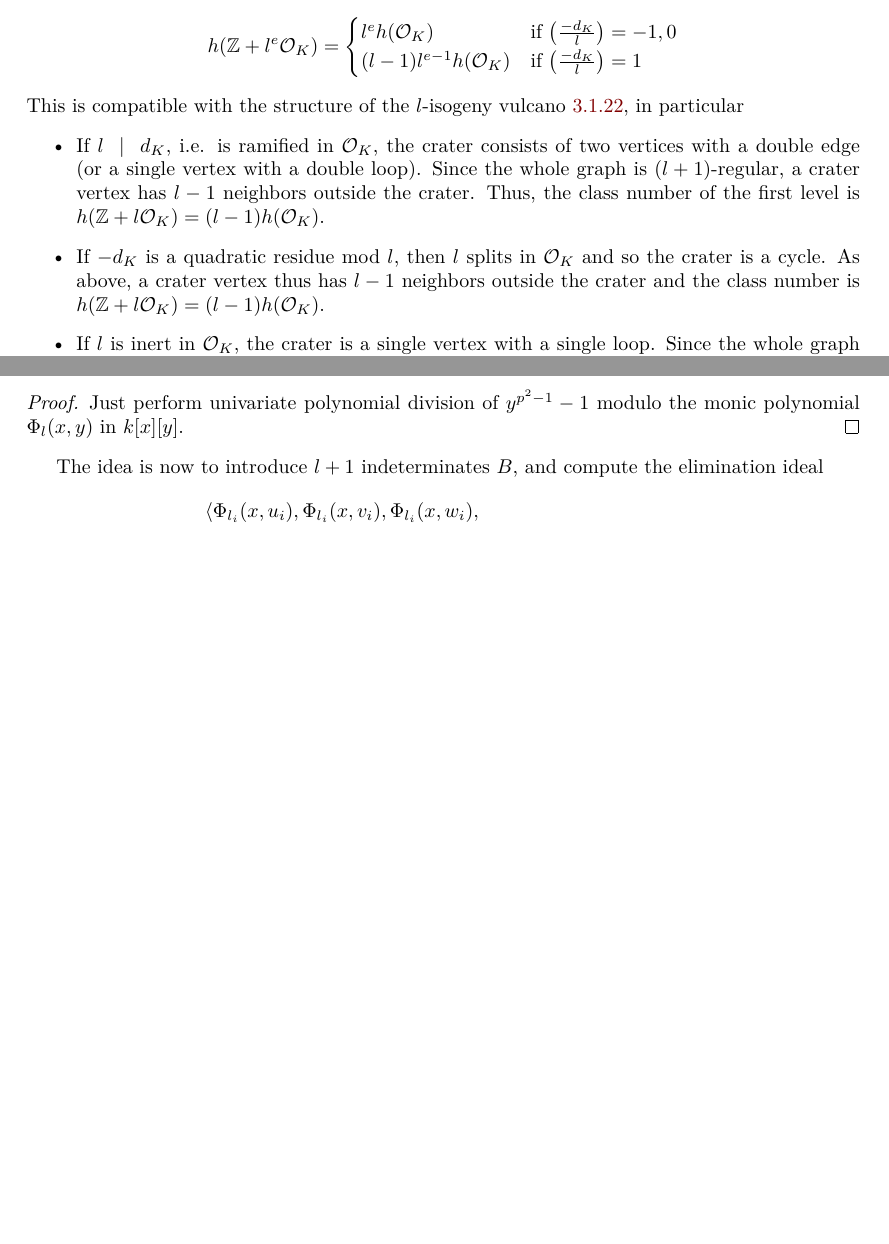
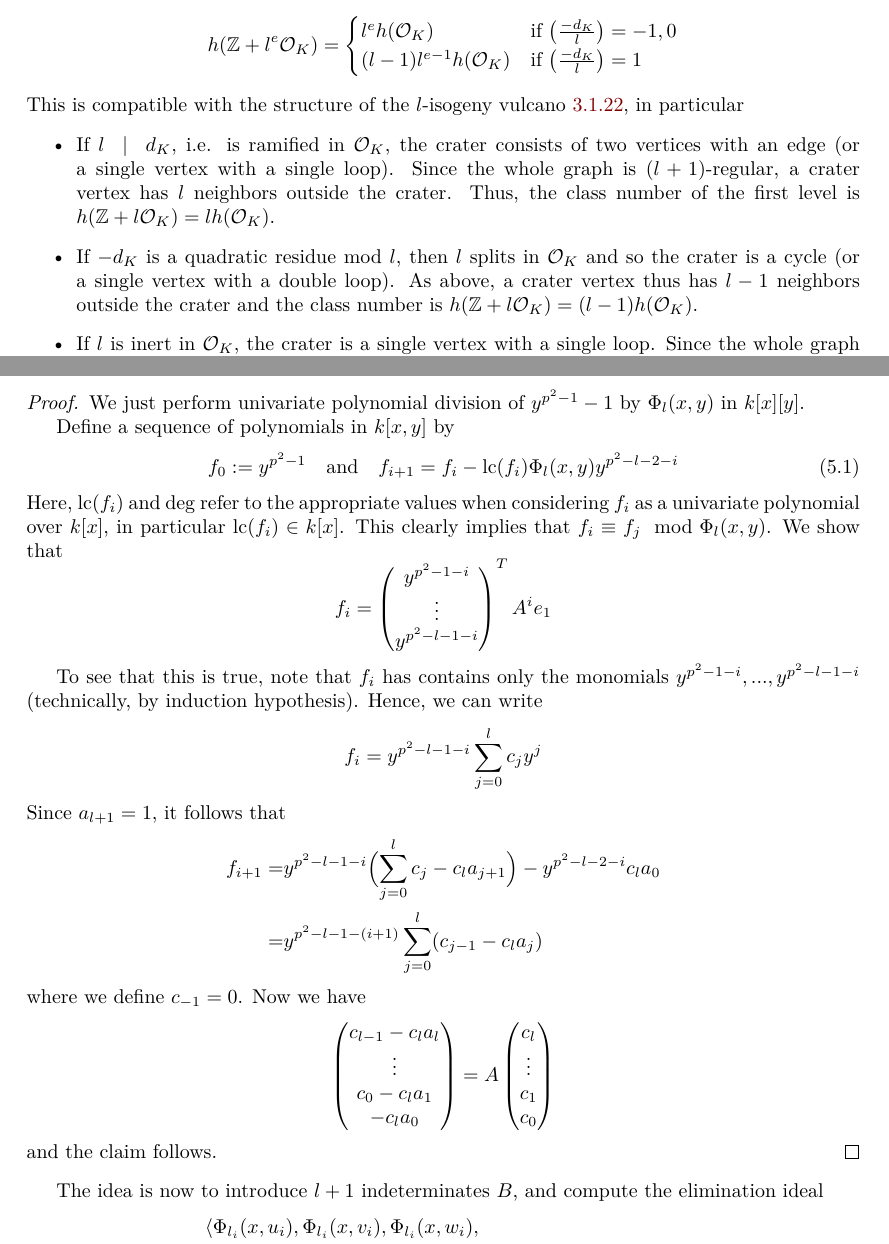
Before and after one commit to FeanorTheElf/supersingular-curve-gen, a LaTeX thesis (thesis/main.tex, which reads thesis/chapter_generating_curves.tex): two parts of pages 38 and 46 of 50 before the commit and two parts of pages 38 and 47 of 50 after it, joined at a grey line, cut so that both start at the same text, the shorter picture padded with empty space. The pictures show the PDF file thesis/main.pdf that the author committed with the source.

Commit message:
Filled in missing proof

```diff
--- a/thesis/chapter_generating_curves.tex
+++ b/thesis/chapter_generating_curves.tex
@@ -186,10 +186,10 @@ Note that the study of the class number of nonmaximal orders $h(\Z + f\O_K)$ in
 \end{equation*}
 This is compatible with the structure of the $l$-isogeny vulcano~\ref{prop:isogeny_vulcano}, in particular
 \begin{itemize}
-    \item If $l \divides d_K$, i.e. is ramified in $\O_K$, the crater consists of two vertices with a double edge (or a single vertex with a double loop).
-    Since the whole graph is $(l + 1)$-regular, a crater vertex has $l - 1$ neighbors outside the crater.
-    Thus, the class number of the first level is $h(\Z + l\O_K) = (l - 1)h(\O_K)$.
-    \item If $-d_K$ is a quadratic residue mod $l$, then $l$ splits in $\O_K$ and so the crater is a cycle.
+    \item If $l \divides d_K$, i.e. is ramified in $\O_K$, the crater consists of two vertices with an edge (or a single vertex with a single loop).
+    Since the whole graph is $(l + 1)$-regular, a crater vertex has $l$ neighbors outside the crater.
+    Thus, the class number of the first level is $h(\Z + l\O_K) = lh(\O_K)$.
+    \item If $-d_K$ is a quadratic residue mod $l$, then $l$ splits in $\O_K$ and so the crater is a cycle (or a single vertex with a double loop).
     As above, a crater vertex thus has $l - 1$ neighbors outside the crater and the class number is $h(\Z + l\O_K) = (l - 1)h(\O_K)$.
     \item If $l$ is inert in $\O_K$, the crater is a single vertex with a single loop.
     Since the whole graph is $(l + 1)$-regular, it has $l$ neighbors outside the crater and as expected, the class number is $h(\Z + l\O_K) = l h(\O_K)$.
@@ -593,6 +593,10 @@ Finally, we can still make it somewhat more explicit.
             0 \\
             \vdots \\
             0
-        \end{matrix*}\right)
+        \end{matrix*}\right)$}
     \end{equation*}
-    for an explicitly computable $(l + 1) \times (l + 1)$ matrix $A \in k[x]^{(l + 1) \times (l + 1)}$.
+    for the explicitly computable $(l + 1) \times (l + 1)$ matrix $A \in k[x]^{(l + 1) \times (l + 1)}$ given by
+    \begin{equation*}
+        A = \left( \begin{matrix*}
+            -a_l & 1 & 0 & \dots & 0 \\
+            -a_{l - 1} & 0 & 1 & \dots & 0 \\
@@ -599,3 +608,38 @@ Finally, we can still make it somewhat more explicit.
+    where
+    \begin{equation*}
+        \Phi_l(x, y) = \sum_{i = 0}^{l + 1} a_i(x) y^i \in k[x][y]
+    \end{equation*}
+    as univariate polynomial over $k[x]$.
 \end{lemma}
 \begin{proof}
-    Just perform univariate polynomial division of $y^{p^2 - 1} - 1$ modulo the monic polynomial $\Phi_l(x, y)$ in $k[x][y]$.
+    We just perform univariate polynomial division of $y^{p^2 - 1} - 1$ by $\Phi_l(x, y)$ in $k[x][y]$.
+
+    Define a sequence of polynomials in $k[x, y]$ by
+    \begin{equation}
+        f_0 := y^{p^2 - 1} \quad \text{and} \quad f_{i + 1} = f_i - \mathrm{lc}(f_i) \Phi_l(x, y) y^{p^2 - l - 2 - i}
+    \end{equation}
+    Here, $\mathrm{lc}(f_i)$ and $\deg$ refer to the appropriate values when considering $f_i$ as a univariate polynomial over $k[x]$, in particular $\mathrm{lc}(f_i) \in k[x]$.
+    This clearly implies that $f_i \equiv f_j \mod \Phi_l(x, y)$.
+    We show that
+    \begin{equation*}
+        f_i = \left( \begin{matrix*}
+            y^{p^2 - 1 - i} \\ \vdots \\ y^{p^2 - l - 1 - i}
+        \end{matrix*} \right)^T A^i e_1
+    \end{equation*}
+
+    To see that this is true, note that $f_i$ has contains only the monomials $y^{p^2 - 1 - i}, ..., y^{p^2 - l - 1 - i}$ (technically, by induction hypothesis).
+    Hence, we can write
+    \begin{equation*}
+        f_i = y^{p^2 - l - 1 - i} \sum_{j = 0}^l c_j y^j
+    \end{equation*}
+    Since $a_{l + 1} = 1$, it follows that
+    \begin{align*}
+        f_{i + 1} =& y^{p^2 - l - 1 - i} \Bigl( \sum_{j = 0}^l c_j - c_l a_{j + 1} \Bigr) - y^{p^2 - l - 2 - i} c_l a_0 \\
+        =& y^{p^2 - l - 1 - (i + 1)} \sum_{j = 0}^l (c_{j - 1} - c_l a_j)
+    \end{align*}
+    where we define $c_{-1} = 0$.
+    Now we have
+    \begin{equation*}
+        \left( \begin{matrix*}
+            c_{l - 1} - c_l a_l \\
+            \vdots \\
@@ -602,3 +651,8 @@ Finally, we can still make it somewhat more explicit.
+            c_1 \\
+            c_0
+        \end{matrix*} \right)
+    \end{equation*}
+    and the claim follows.
 \end{proof}
 The idea is now to introduce $l + 1$ indeterminates $B$, and compute the elimination ideal
 \begin{align*}
```
Also changed, not shown: thesis/chapter_isogeny_graphs.tex (+3 -3 lines), thesis/main.pdf, thesis/chapter_generating_curves.tex (21 more changed lines).
